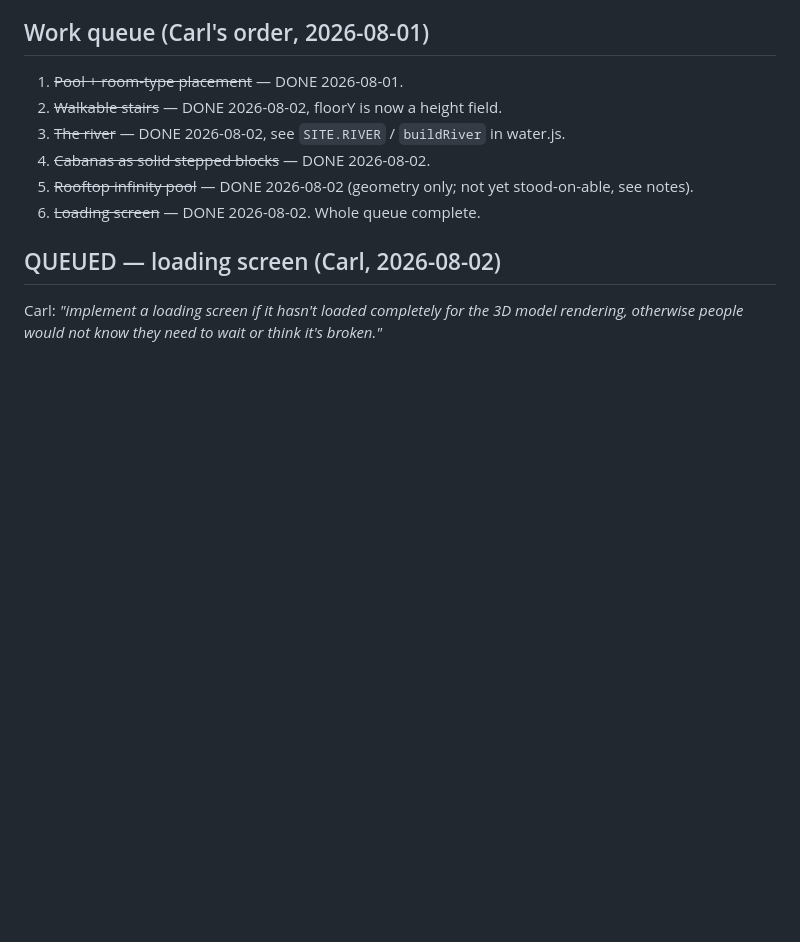
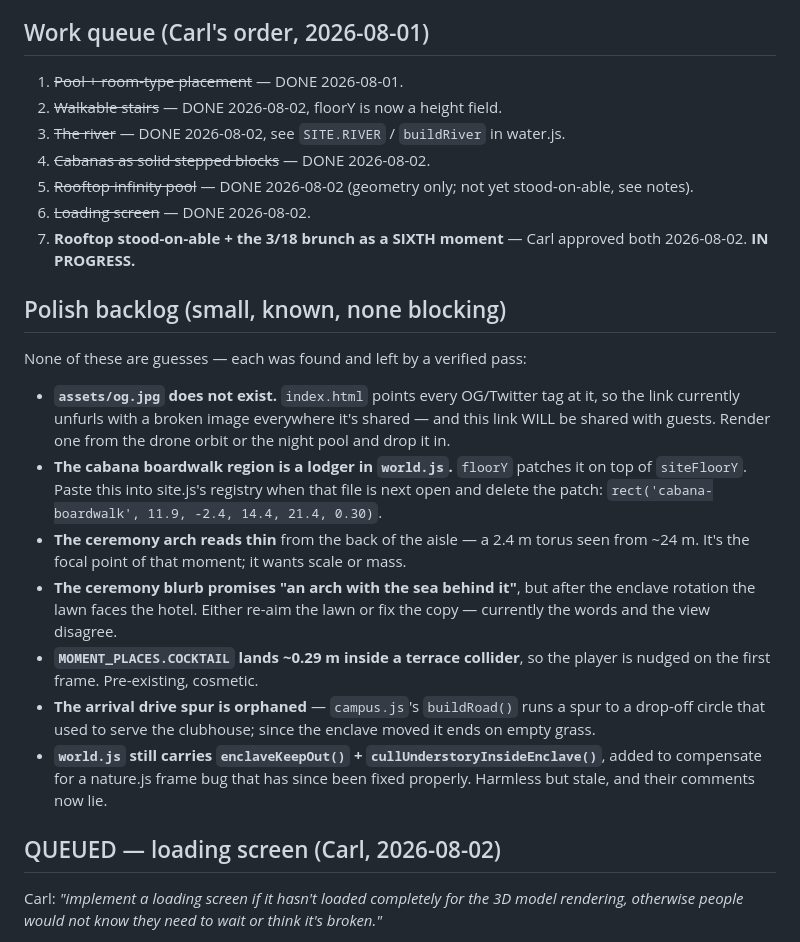
Before and after one commit to carlfung1003/wedding-venue-3d, a Markdown page: CLAUDE.md, the part around the change. GitHub-like rendering; blank space fills up the shorter version.

Commit message:
KAN-166: queue rooftop walkability + brunch moment; write down the polish backlog
Co-Authored-By: Claude Fable 5 <noreply@anthropic.com>
Claude-Session: https://claude.ai/code/session_0114MUZ2JfkWcnAeCRrr1NzK

```diff
--- a/CLAUDE.md
+++ b/CLAUDE.md
@@ -179,7 +179,36 @@ were building to:
 3. ~~The river~~ — DONE 2026-08-02, see `SITE.RIVER` / `buildRiver` in water.js.
 4. ~~Cabanas as solid stepped blocks~~ — DONE 2026-08-02.
 5. ~~Rooftop infinity pool~~ — DONE 2026-08-02 (geometry only; not yet stood-on-able, see notes).
-6. ~~Loading screen~~ — DONE 2026-08-02. Whole queue complete.
+6. ~~Loading screen~~ — DONE 2026-08-02.
+7. **Rooftop stood-on-able + the 3/18 brunch as a SIXTH moment** — Carl
+   approved both 2026-08-02. **IN PROGRESS.**
+
+## Polish backlog (small, known, none blocking)
+
+None of these are guesses — each was found and left by a verified pass:
+
+- **`assets/og.jpg` does not exist.** `index.html` points every OG/Twitter tag
+  at it, so the link currently unfurls with a broken image everywhere it's
+  shared — and this link WILL be shared with guests. Render one from the
+  drone orbit or the night pool and drop it in.
+- **The cabana boardwalk region is a lodger in `world.js`.** `floorY` patches
+  it on top of `siteFloorY`. Paste this into site.js's registry when that file
+  is next open and delete the patch:
+  `rect('cabana-boardwalk', 11.9, -2.4, 14.4, 21.4, 0.30)`.
+- **The ceremony arch reads thin** from the back of the aisle — a 2.4 m torus
+  seen from ~24 m. It's the focal point of that moment; it wants scale or
+  mass.
+- **The ceremony blurb promises "an arch with the sea behind it"**, but after
+  the enclave rotation the lawn faces the hotel. Either re-aim the lawn or fix
+  the copy — currently the words and the view disagree.
+- **`MOMENT_PLACES.COCKTAIL` lands ~0.29 m inside a terrace collider**, so the
+  player is nudged on the first frame. Pre-existing, cosmetic.
+- **The arrival drive spur is orphaned** — `campus.js`'s `buildRoad()` runs a
+  spur to a drop-off circle that used to serve the clubhouse; since the
+  enclave moved it ends on empty grass.
+- **`world.js` still carries `enclaveKeepOut()` + `cullUnderstoryInsideEnclave()`**,
+  added to compensate for a nature.js frame bug that has since been fixed
+  properly. Harmless but stale, and their comments now lie.
 
 ## QUEUED — loading screen (Carl, 2026-08-02)
 
```
